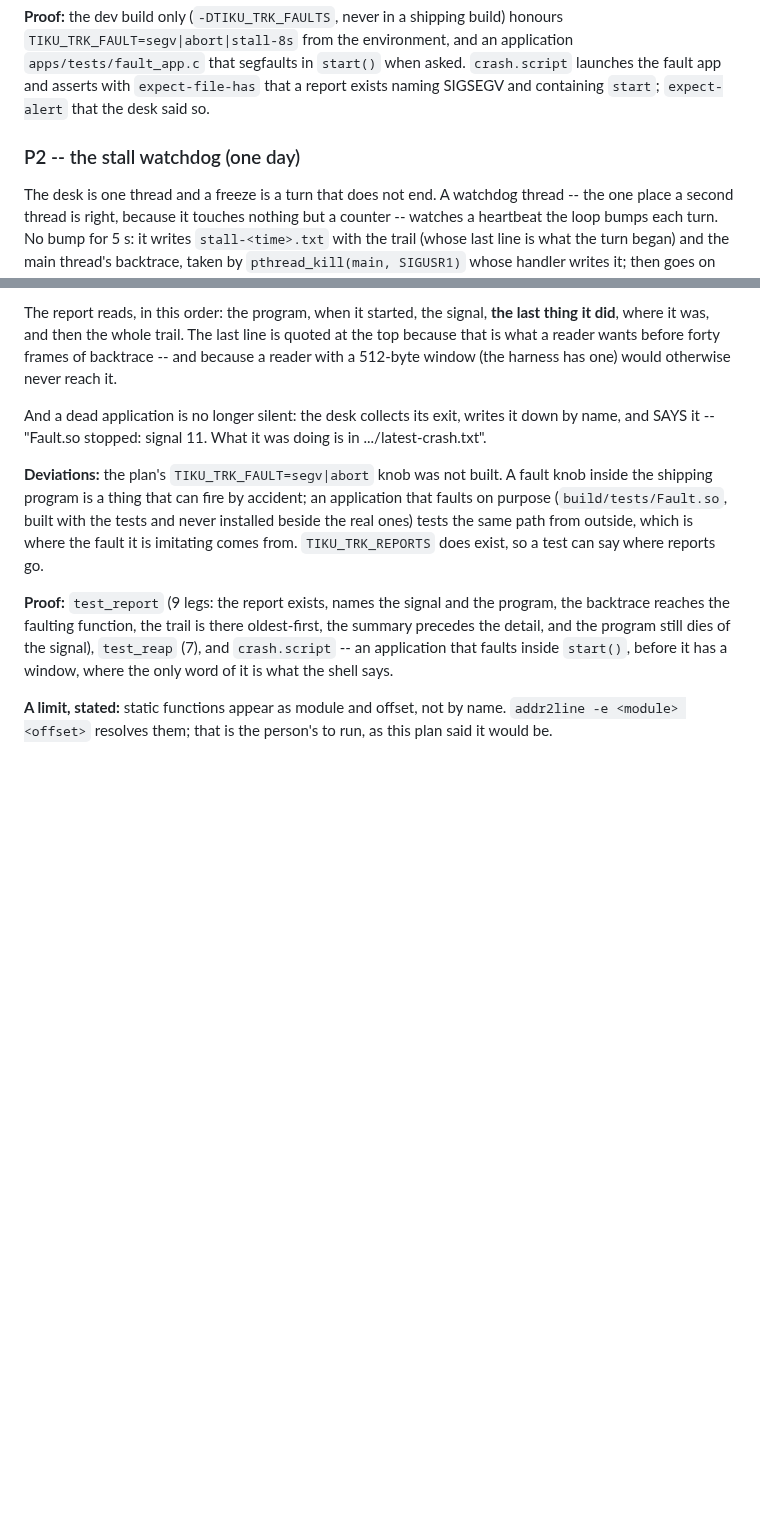
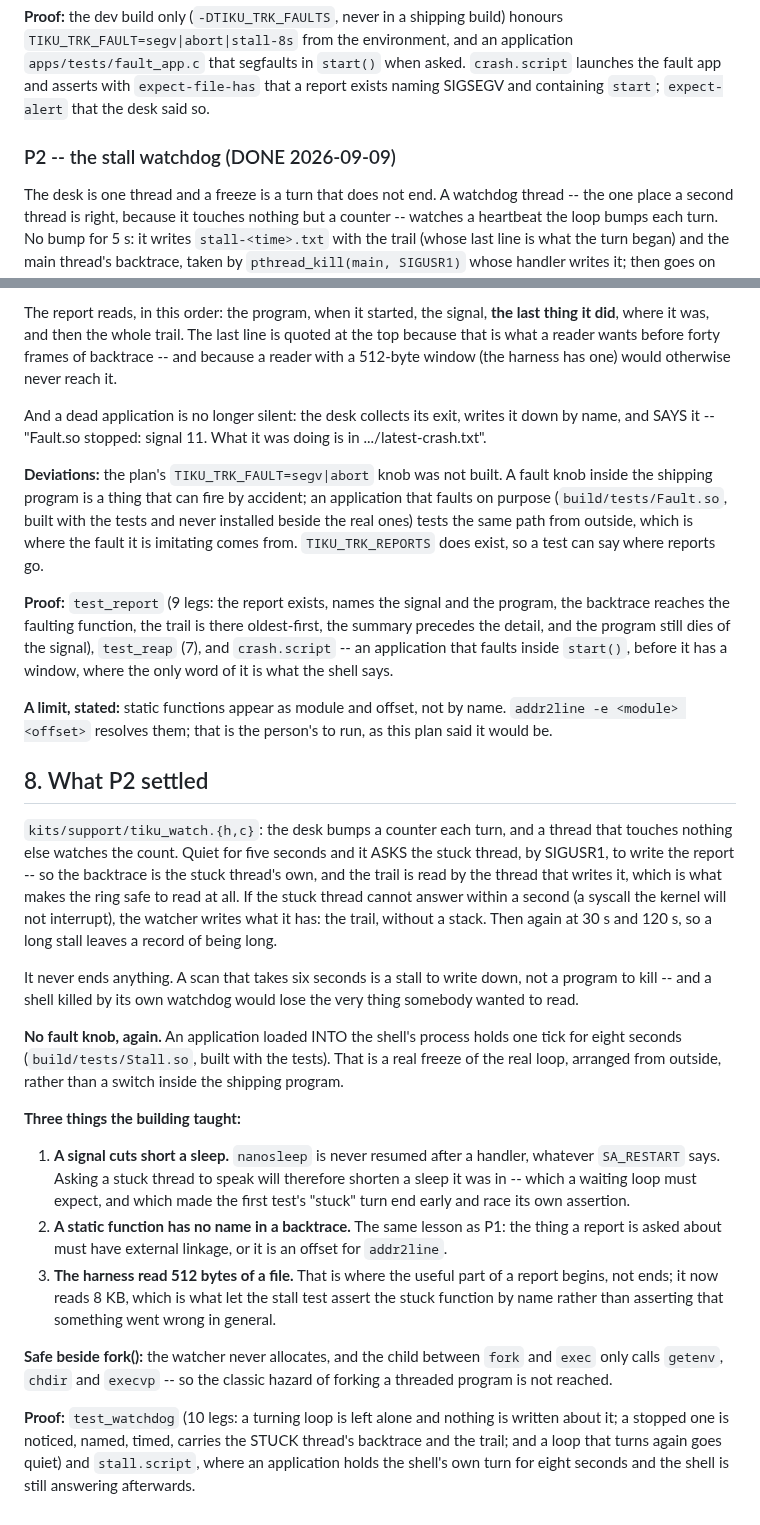
Before and after one commit to tikuos/TikuDesktop, a Markdown page: apps/PLAN-diagnostics.md, 2 parts joined by grey strips. Drawn GitHub-style; blank space fills up the shorter version.

Commit message:
Plan: P2 is done, and the three things it taught
- A signal cuts short a sleep; a static function has no name in a
  backtrace; the harness read too little of a file to reach the part
  a report is asked about

```diff
--- a/apps/PLAN-diagnostics.md
+++ b/apps/PLAN-diagnostics.md
@@ -90,7 +90,7 @@ segfaults in `start()` when asked.  `crash.script` launches the fault
 app and asserts with `expect-file-has` that a report exists naming
 SIGSEGV and containing `start`; `expect-alert` that the desk said so.
 
-### P2 -- the stall watchdog  (one day)
+### P2 -- the stall watchdog  (DONE 2026-09-09)
 
 The desk is one thread and a freeze is a turn that does not end.  A
 watchdog thread -- the one place a second thread is right, because it
@@ -241,3 +241,50 @@ the only word of it is what the shell says.
 **A limit, stated:** static functions appear as module and offset, not
 by name.  `addr2line -e <module> <offset>` resolves them; that is the
 person's to run, as this plan said it would be.
+
+## 8. What P2 settled
+
+`kits/support/tiku_watch.{h,c}`: the desk bumps a counter each turn, and
+a thread that touches nothing else watches the count.  Quiet for five
+seconds and it ASKS the stuck thread, by SIGUSR1, to write the report --
+so the backtrace is the stuck thread's own, and the trail is read by the
+thread that writes it, which is what makes the ring safe to read at all.
+If the stuck thread cannot answer within a second (a syscall the kernel
+will not interrupt), the watcher writes what it has: the trail, without
+a stack.  Then again at 30 s and 120 s, so a long stall leaves a record
+of being long.
+
+It never ends anything.  A scan that takes six seconds is a stall to
+write down, not a program to kill -- and a shell killed by its own
+watchdog would lose the very thing somebody wanted to read.
+
+**No fault knob, again.**  An application loaded INTO the shell's
+process holds one tick for eight seconds (`build/tests/Stall.so`, built
+with the tests).  That is a real freeze of the real loop, arranged from
+outside, rather than a switch inside the shipping program.
+
+**Three things the building taught:**
+
+1. **A signal cuts short a sleep.**  `nanosleep` is never resumed after
+   a handler, whatever `SA_RESTART` says.  Asking a stuck thread to
+   speak will therefore shorten a sleep it was in -- which a waiting
+   loop must expect, and which made the first test's "stuck" turn end
+   early and race its own assertion.
+2. **A static function has no name in a backtrace.**  The same lesson as
+   P1: the thing a report is asked about must have external linkage, or
+   it is an offset for `addr2line`.
+3. **The harness read 512 bytes of a file.**  That is where the useful
+   part of a report begins, not ends; it now reads 8 KB, which is what
+   let the stall test assert the stuck function by name rather than
+   asserting that something went wrong in general.
+
+**Safe beside fork():** the watcher never allocates, and the child
+between `fork` and `exec` only calls `getenv`, `chdir` and `execvp` --
+so the classic hazard of forking a threaded program is not reached.
+
+**Proof:** `test_watchdog` (10 legs: a turning loop is left alone and
+nothing is written about it; a stopped one is noticed, named, timed,
+carries the STUCK thread's backtrace and the trail; and a loop that
+turns again goes quiet) and `stall.script`, where an application holds
+the shell's own turn for eight seconds and the shell is still answering
+afterwards.
```
